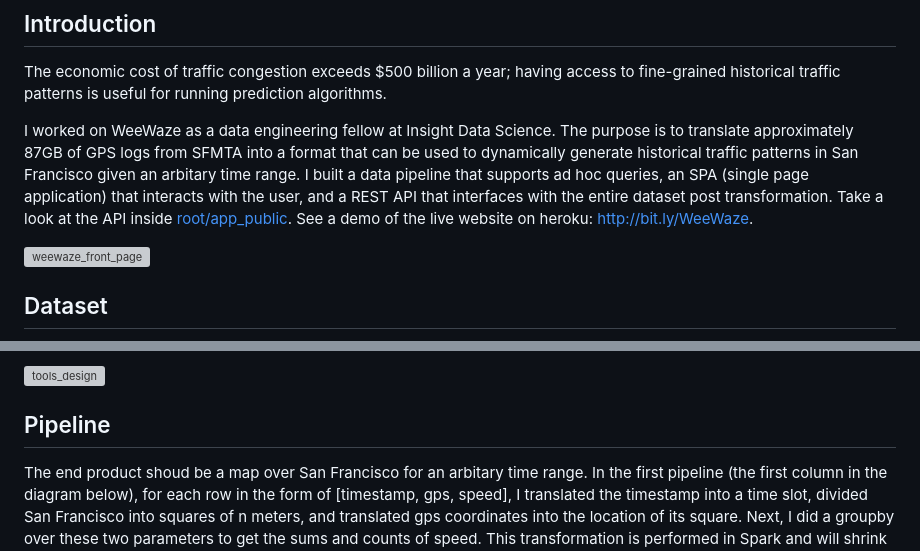
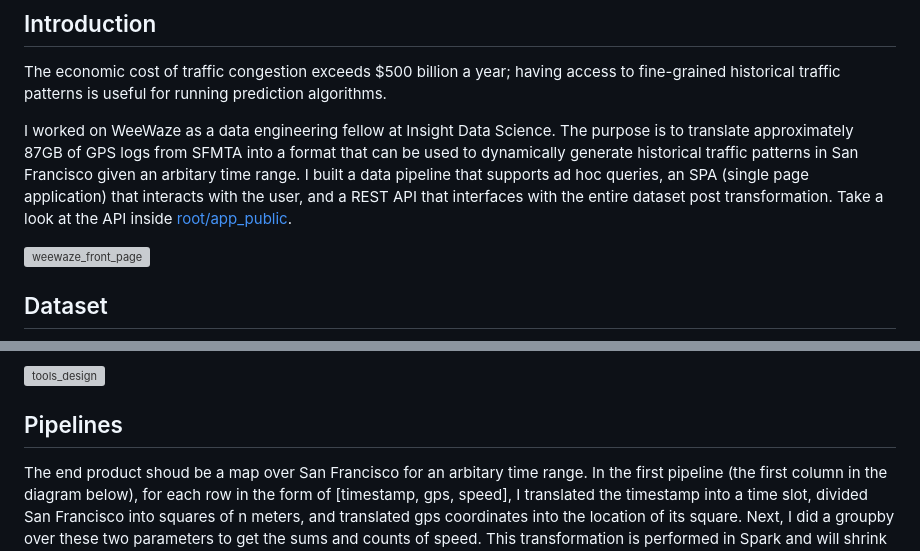
Before and after one commit to yezixbei/WeeWaze, a Markdown page: README.md, 2 parts joined by grey strips. Rendered like a GitHub page; grey boxes are pictures that could not be loaded.

```diff
--- a/README.md
+++ b/README.md
@@ -4,7 +4,7 @@
 
 The economic cost of traffic congestion exceeds $500 billion a year; having access to fine-grained historical traffic patterns is useful for running prediction algorithms.
 
-I worked on WeeWaze as a data engineering fellow at Insight Data Science. The purpose is to translate approximately 87GB of GPS logs from SFMTA into a format that can be used to dynamically generate historical traffic patterns in San Francisco given an arbitary time range.  I built a data pipeline that supports ad hoc queries, an SPA (single page application) that interacts with the user, and a REST API that interfaces with the entire dataset post transformation.  Take a look at the API inside [root/app_public](https://github.com/yezixbei/WeeWaze/tree/master/app_api).  See a demo of the live website on heroku:  [http://bit.ly/WeeWaze](http://bit.ly/WeeWaze).
+I worked on WeeWaze as a data engineering fellow at Insight Data Science. The purpose is to translate approximately 87GB of GPS logs from SFMTA into a format that can be used to dynamically generate historical traffic patterns in San Francisco given an arbitary time range.  I built a data pipeline that supports ad hoc queries, an SPA (single page application) that interacts with the user, and a REST API that interfaces with the entire dataset post transformation.  Take a look at the API inside [root/app_public](https://github.com/yezixbei/WeeWaze/tree/master/app_api).
 
 ![weewaze_front_page](app_public/src/assets/pics/weewaze_front_page.png)
 
@@ -24,7 +24,7 @@ I used S3 for batch storage, Spark for batch processing, and PostgreSQL for adho
 
 
 
-## Pipeline
+## Pipelines
 
 The end product shoud be a map over San Francisco for an arbitary time range. In the first pipeline (the first column in the diagram below), for each row in the form of [timestamp, gps, speed], I translated the timestamp into a time slot, divided San Francisco into squares of n meters, and translated gps coordinates into the location of its square. Next,  I did a groupby over these two parameters to get the sums and counts of speed. This transformation is performed in Spark and will shrink the original dataset from 1 billion to about 2 milion rows, resulting in the following schema [time slot, square location, speed sum, speed count]. The results are then stored in Postgres.
 
```
